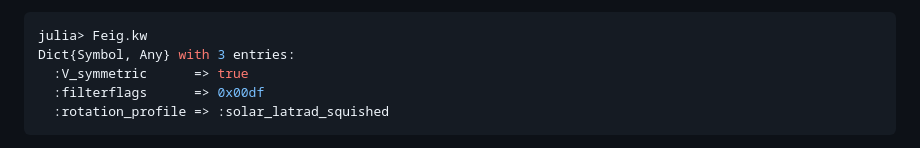
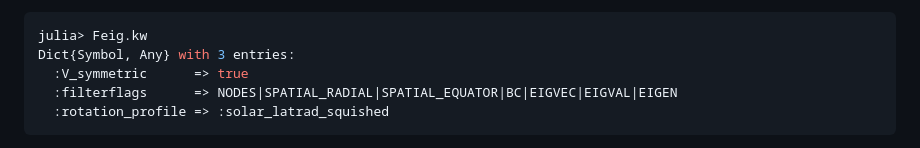
Before and after one commit to jishnub/RossbyWaveSpectrum.jl, a Markdown page: docs/src/index.md, the part around the change. Rendered like a GitHub page.

Commit message:
Update FilteredEigen kw with FIlterFlags

````diff
--- a/docs/src/index.md
+++ b/docs/src/index.md
@@ -133,7 +133,7 @@ The `operators` and the parameters that were used to generate the solutions are
 julia> Feig.kw
 Dict{Symbol, Any} with 3 entries:
   :V_symmetric      => true
-  :filterflags      => 0x00df
+  :filterflags      => NODES|SPATIAL_RADIAL|SPATIAL_EQUATOR|BC|EIGVEC|EIGVAL|EIGEN
   :rotation_profile => :solar_latrad_squished
 ```
 
````
